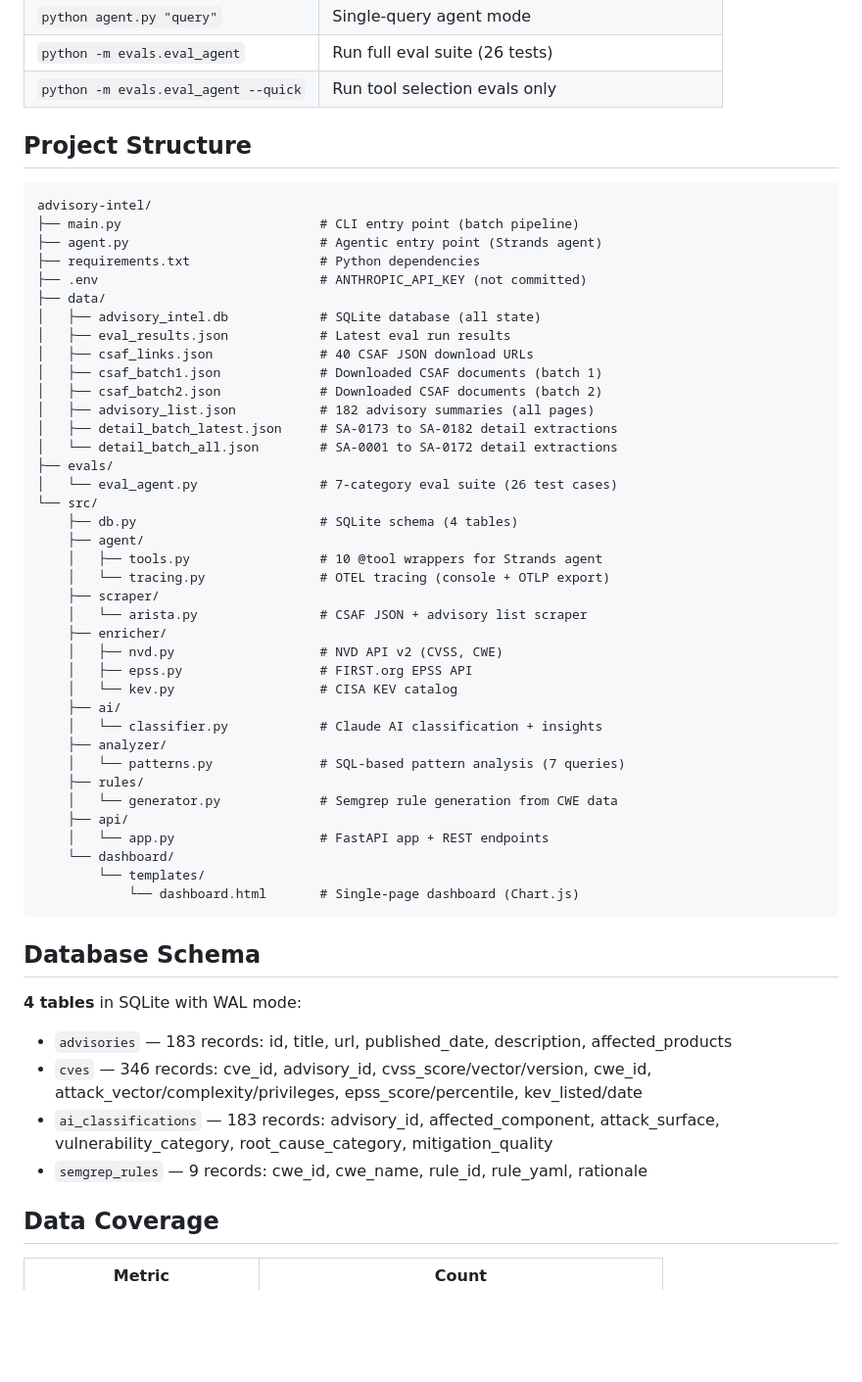
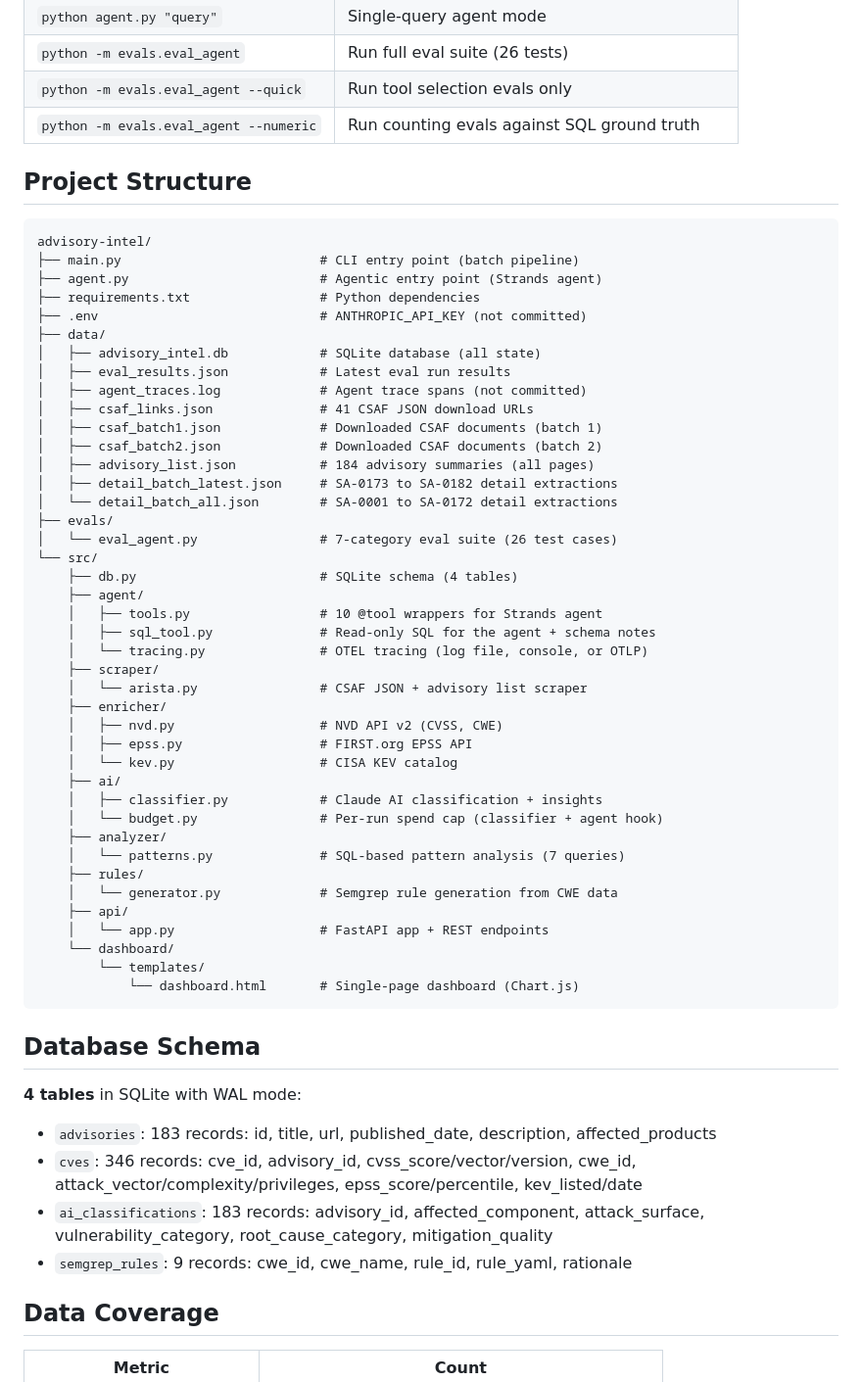
Before and after one commit to ahthakur/advisory-intel, a Markdown page: README.md, the part around one of its changes. Shown at 98% size. GitHub-like rendering; blank space fills up the shorter version.

```diff
--- a/README.md
+++ b/README.md
@@ -230,6 +266,7 @@ python main.py serve
 | `python agent.py "query"` | Single-query agent mode |
 | `python -m evals.eval_agent` | Run full eval suite (26 tests) |
 | `python -m evals.eval_agent --quick` | Run tool selection evals only |
+| `python -m evals.eval_agent --numeric` | Run counting evals against SQL ground truth |
 
 ## Project Structure
 
@@ -242,10 +279,11 @@ advisory-intel/
 ├── data/
 │   ├── advisory_intel.db            # SQLite database (all state)
 │   ├── eval_results.json            # Latest eval run results
-│   ├── csaf_links.json              # 40 CSAF JSON download URLs
+│   ├── agent_traces.log             # Agent trace spans (not committed)
+│   ├── csaf_links.json              # 41 CSAF JSON download URLs
 │   ├── csaf_batch1.json             # Downloaded CSAF documents (batch 1)
 │   ├── csaf_batch2.json             # Downloaded CSAF documents (batch 2)
-│   ├── advisory_list.json           # 182 advisory summaries (all pages)
+│   ├── advisory_list.json           # 184 advisory summaries (all pages)
 │   ├── detail_batch_latest.json     # SA-0173 to SA-0182 detail extractions
 │   └── detail_batch_all.json        # SA-0001 to SA-0172 detail extractions
 ├── evals/
@@ -254,7 +292,8 @@ advisory-intel/
     ├── db.py                        # SQLite schema (4 tables)
     ├── agent/
     │   ├── tools.py                 # 10 @tool wrappers for Strands agent
-    │   └── tracing.py               # OTEL tracing (console + OTLP export)
+    │   ├── sql_tool.py              # Read-only SQL for the agent + schema notes
+    │   └── tracing.py               # OTEL tracing (log file, console, or OTLP)
     ├── scraper/
     │   └── arista.py                # CSAF JSON + advisory list scraper
     ├── enricher/
@@ -262,7 +301,8 @@ advisory-intel/
     │   ├── epss.py                  # FIRST.org EPSS API
     │   └── kev.py                   # CISA KEV catalog
     ├── ai/
-    │   └── classifier.py            # Claude AI classification + insights
+    │   ├── classifier.py            # Claude AI classification + insights
+    │   └── budget.py                # Per-run spend cap (classifier + agent hook)
     ├── analyzer/
     │   └── patterns.py              # SQL-based pattern analysis (7 queries)
     ├── rules/
@@ -278,10 +318,10 @@ advisory-intel/
 
 **4 tables** in SQLite with WAL mode:
 
-- `advisories` — 183 records: id, title, url, published_date, description, affected_products
-- `cves` — 346 records: cve_id, advisory_id, cvss_score/vector/version, cwe_id, attack_vector/complexity/privileges, epss_score/percentile, kev_listed/date
-- `ai_classifications` — 183 records: advisory_id, affected_component, attack_surface, vulnerability_category, root_cause_category, mitigation_quality
-- `semgrep_rules` — 9 records: cwe_id, cwe_name, rule_id, rule_yaml, rationale
+- `advisories`: 183 records: id, title, url, published_date, description, affected_products
+- `cves`: 346 records: cve_id, advisory_id, cvss_score/vector/version, cwe_id, attack_vector/complexity/privileges, epss_score/percentile, kev_listed/date
+- `ai_classifications`: 183 records: advisory_id, affected_component, attack_surface, vulnerability_category, root_cause_category, mitigation_quality
+- `semgrep_rules`: 9 records: cwe_id, cwe_name, rule_id, rule_yaml, rationale
 
 ## Data Coverage
 
```
Also changed, not shown: other parts of README.md (+86 -35 lines).
